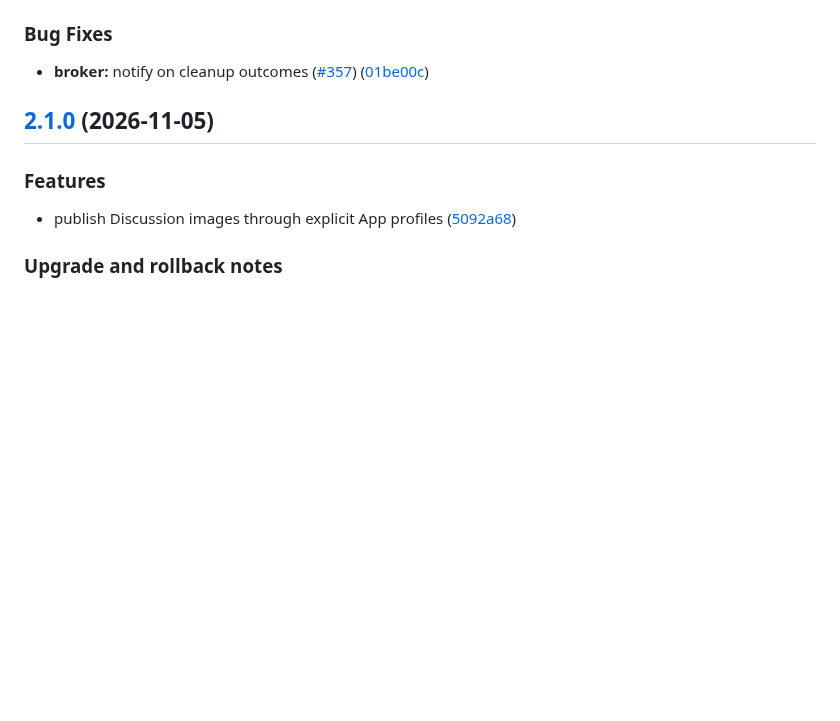
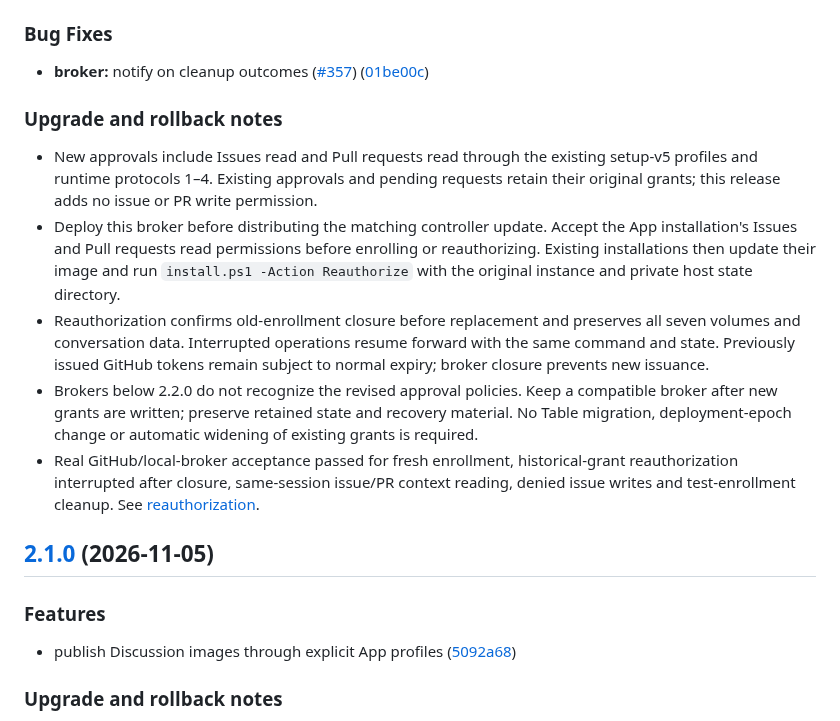
Before and after one commit to repoagent/controller, a Markdown page: service/auth/CHANGELOG.md, the part around the change. Rendered like a GitHub page; blank space fills up the shorter version.

Commit message:
docs: explain broker 2.2.0 upgrade and rollback

```diff
--- a/service/auth/CHANGELOG.md
+++ b/service/auth/CHANGELOG.md
@@ -11,6 +11,14 @@
 ### Bug Fixes
 
 * **broker:** notify on cleanup outcomes ([#357](https://github.com/repoagent/controller/issues/357)) ([01be00c](https://github.com/repoagent/controller/commit/01be00c9c764c7a00a58381773c47e31611079d6))
+
+### Upgrade and rollback notes
+
+- New approvals include Issues read and Pull requests read through the existing setup-v5 profiles and runtime protocols 1–4. Existing approvals and pending requests retain their original grants; this release adds no issue or PR write permission.
+- Deploy this broker before distributing the matching controller update. Accept the App installation's Issues and Pull requests read permissions before enrolling or reauthorizing. Existing installations then update their image and run `install.ps1 -Action Reauthorize` with the original instance and private host state directory.
+- Reauthorization confirms old-enrollment closure before replacement and preserves all seven volumes and conversation data. Interrupted operations resume forward with the same command and state. Previously issued GitHub tokens remain subject to normal expiry; broker closure prevents new issuance.
+- Brokers below 2.2.0 do not recognize the revised approval policies. Keep a compatible broker after new grants are written; preserve retained state and recovery material. No Table migration, deployment-epoch change or automatic widening of existing grants is required.
+- Real GitHub/local-broker acceptance passed for fresh enrollment, historical-grant reauthorization interrupted after closure, same-session issue/PR context reading, denied issue writes and test-enrollment cleanup. See [reauthorization](https://github.com/repoagent/controller/blob/main/docs/issue-pr-context.md).
 
 ## [2.1.0](https://github.com/repoagent/controller/compare/broker-v2.0.0...broker-v2.1.0) (2026-11-05)
 
```
